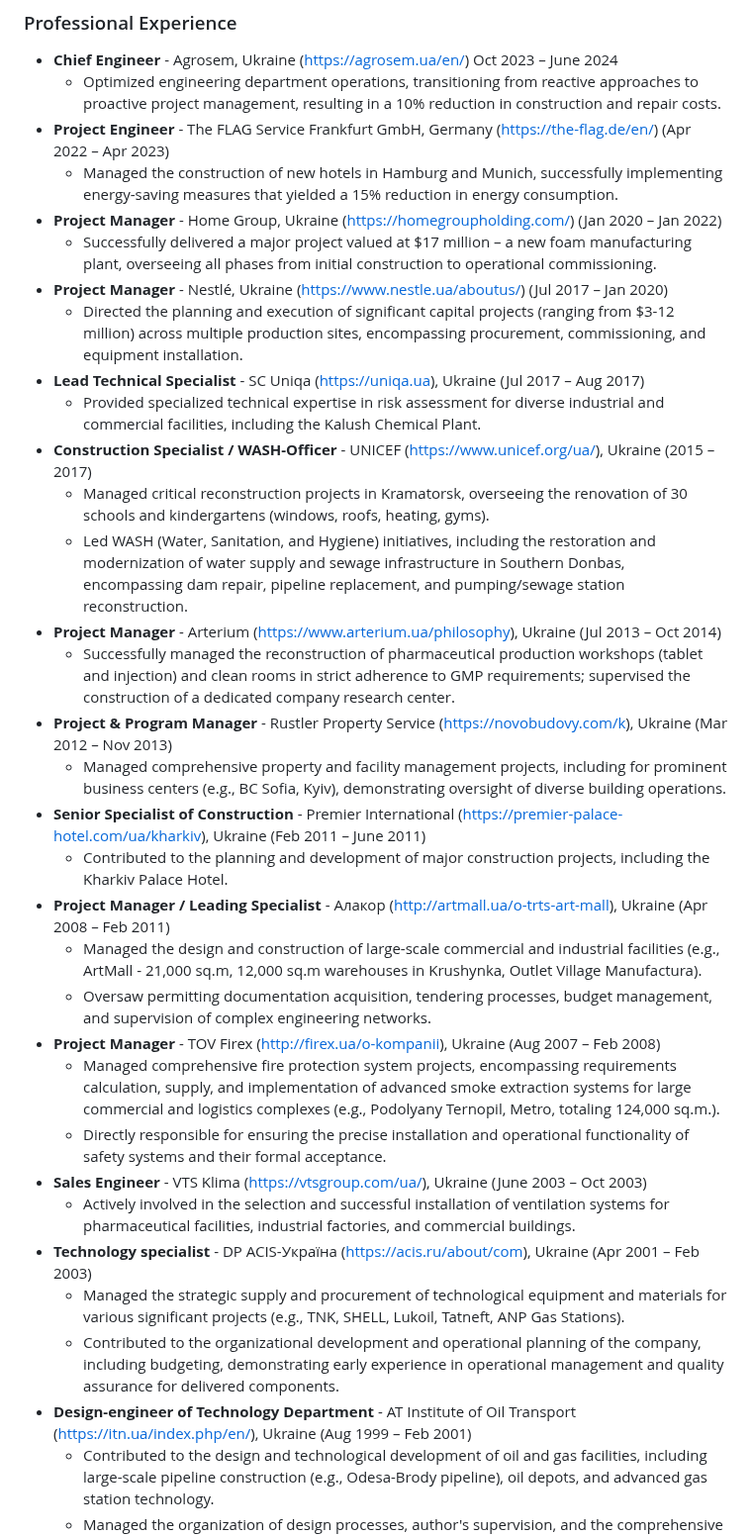
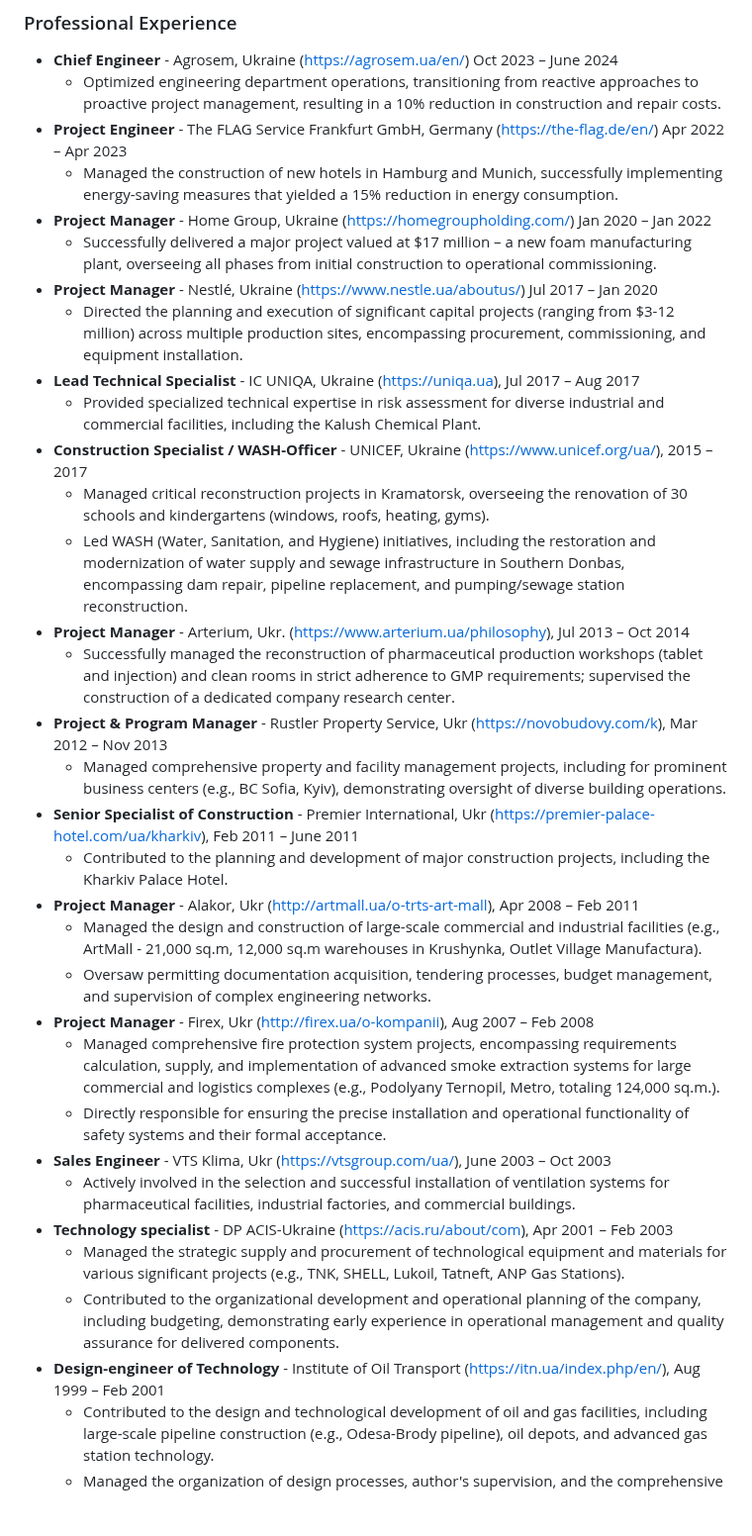
Before and after one commit to consulting-east-europe/IndustrialEng, a Markdown page: index.md, the part around the change. Shown at 99% size. Rendered like a GitHub page; blank space fills up the shorter version.

```diff
--- a/index.md
+++ b/index.md
@@ -40,35 +40,35 @@ My core competencies include advanced technology integration, the implementation
 
 * **Chief Engineer** - Agrosem, Ukraine ([https://agrosem.ua/en/](https://agrosem.ua/en/)) Oct 2023 – June 2024
     * Optimized engineering department operations, transitioning from reactive approaches to proactive project management, resulting in a 10% reduction in construction and repair costs.
-* **Project Engineer** - The FLAG Service Frankfurt GmbH, Germany ([https://the-flag.de/en/](https://the-flag.de/en/)) (Apr 2022 – Apr 2023)
+* **Project Engineer** - The FLAG Service Frankfurt GmbH, Germany ([https://the-flag.de/en/](https://the-flag.de/en/)) Apr 2022 – Apr 2023
     * Managed the construction of new hotels in Hamburg and Munich, successfully implementing energy-saving measures that yielded a 15% reduction in energy consumption.
-* **Project Manager** - Home Group, Ukraine ([https://homegroupholding.com/](https://homegroupholding.com/)) (Jan 2020 – Jan 2022)
+* **Project Manager** - Home Group, Ukraine ([https://homegroupholding.com/](https://homegroupholding.com/)) Jan 2020 – Jan 2022
     * Successfully delivered a major project valued at $17 million – a new foam manufacturing plant, overseeing all phases from initial construction to operational commissioning.
-* **Project Manager** - Nestlé, Ukraine ([https://www.nestle.ua/aboutus/](https://www.nestle.ua/aboutus/)) (Jul 2017 – Jan 2020)
+* **Project Manager** - Nestlé, Ukraine ([https://www.nestle.ua/aboutus/](https://www.nestle.ua/aboutus/)) Jul 2017 – Jan 2020
     * Directed the planning and execution of significant capital projects (ranging from $3-12 million) across multiple production sites, encompassing procurement, commissioning, and equipment installation.
-* **Lead Technical Specialist** - SC Uniqa ([https://uniqa.ua](https://uniqa.ua)), Ukraine (Jul 2017 – Aug 2017)
+* **Lead Technical Specialist** - IC UNIQA, Ukraine ([https://uniqa.ua](https://uniqa.ua)), Jul 2017 – Aug 2017
     * Provided specialized technical expertise in risk assessment for diverse industrial and commercial facilities, including the Kalush Chemical Plant.
-* **Construction Specialist / WASH-Officer** - UNICEF ([https://www.unicef.org/ua/](https://www.unicef.org/ua/)), Ukraine (2015 – 2017)
+* **Construction Specialist / WASH-Officer** - UNICEF, Ukraine ([https://www.unicef.org/ua/](https://www.unicef.org/ua/)), 2015 – 2017
     * Managed critical reconstruction projects in Kramatorsk, overseeing the renovation of 30 schools and kindergartens (windows, roofs, heating, gyms).
     * Led WASH (Water, Sanitation, and Hygiene) initiatives, including the restoration and modernization of water supply and sewage infrastructure in Southern Donbas, encompassing dam repair, pipeline replacement, and pumping/sewage station reconstruction.
-* **Project Manager** - Arterium ([https://www.arterium.ua/philosophy](https://www.arterium.ua/philosophy)), Ukraine (Jul 2013 – Oct 2014)
+* **Project Manager** - Arterium, Ukr. ([https://www.arterium.ua/philosophy](https://www.arterium.ua/philosophy)), Jul 2013 – Oct 2014
     * Successfully managed the reconstruction of pharmaceutical production workshops (tablet and injection) and clean rooms in strict adherence to GMP requirements; supervised the construction of a dedicated company research center.
-* **Project & Program Manager** - Rustler Property Service ([https://novobudovy.com/k](https://novobudovy.com/k)), Ukraine (Mar 2012 – Nov 2013)
+* **Project & Program Manager** - Rustler Property Service, Ukr ([https://novobudovy.com/k](https://novobudovy.com/k)), Mar 2012 – Nov 2013
     * Managed comprehensive property and facility management projects, including for prominent business centers (e.g., BC Sofia, Kyiv), demonstrating oversight of diverse building operations.
-* **Senior Specialist of Construction** - Premier International ([https://premier-palace-hotel.com/ua/kharkiv](https://premier-palace-hotel.com/ua/kharkiv)), Ukraine (Feb 2011 – June 2011)
+* **Senior Specialist of Construction** - Premier International, Ukr ([https://premier-palace-hotel.com/ua/kharkiv](https://premier-palace-hotel.com/ua/kharkiv)), Feb 2011 – June 2011
     * Contributed to the planning and development of major construction projects, including the Kharkiv Palace Hotel.
-* **Project Manager / Leading Specialist** - Алакор ([http://artmall.ua/o-trts-art-mall](http://artmall.ua/o-trts-art-mall)), Ukraine (Apr 2008 – Feb 2011)
+* **Project Manager** - Alakor, Ukr ([http://artmall.ua/o-trts-art-mall](http://artmall.ua/o-trts-art-mall)), Apr 2008 – Feb 2011
     * Managed the design and construction of large-scale commercial and industrial facilities (e.g., ArtMall - 21,000 sq.m, 12,000 sq.m warehouses in Krushynka, Outlet Village Manufactura).
     * Oversaw permitting documentation acquisition, tendering processes, budget management, and supervision of complex engineering networks.
-* **Project Manager** - TOV Firex ([http://firex.ua/o-kompanii](http://firex.ua/o-kompanii)), Ukraine (Aug 2007 – Feb 2008)
+* **Project Manager** - Firex, Ukr ([http://firex.ua/o-kompanii](http://firex.ua/o-kompanii)), Aug 2007 – Feb 2008
     * Managed comprehensive fire protection system projects, encompassing requirements calculation, supply, and implementation of advanced smoke extraction systems for large commercial and logistics complexes (e.g., Podolyany Ternopil, Metro, totaling 124,000 sq.m.).
     * Directly responsible for ensuring the precise installation and operational functionality of safety systems and their formal acceptance.
-* **Sales Engineer** - VTS Klima ([https://vtsgroup.com/ua/](https://vtsgroup.com/ua/)), Ukraine (June 2003 – Oct 2003)
+* **Sales Engineer** - VTS Klima, Ukr ([https://vtsgroup.com/ua/](https://vtsgroup.com/ua/)), June 2003 – Oct 2003
     * Actively involved in the selection and successful installation of ventilation systems for pharmaceutical facilities, industrial factories, and commercial buildings.
-* **Technology specialist** - DP ACIS-Україна ([https://acis.ru/about/com](https://acis.ru/about/com)), Ukraine (Apr 2001 – Feb 2003)
+* **Technology specialist** - DP ACIS-Ukraine ([https://acis.ru/about/com](https://acis.ru/about/com)), Apr 2001 – Feb 2003
     * Managed the strategic supply and procurement of technological equipment and materials for various significant projects (e.g., TNK, SHELL, Lukoil, Tatneft, ANP Gas Stations).
     * Contributed to the organizational development and operational planning of the company, including budgeting, demonstrating early experience in operational management and quality assurance for delivered components.
-* **Design-engineer of Technology Department** - AT Institute of Oil Transport ([https://itn.ua/index.php/en/](https://itn.ua/index.php/en/)), Ukraine (Aug 1999 – Feb 2001)
+* **Design-engineer of Technology** - Institute of Oil Transport ([https://itn.ua/index.php/en/](https://itn.ua/index.php/en/)), Aug 1999 – Feb 2001
     * Contributed to the design and technological development of oil and gas facilities, including large-scale pipeline construction (e.g., Odesa-Brody pipeline), oil depots, and advanced gas station technology.
     * Managed the organization of design processes, author's supervision, and the comprehensive completion and transfer of project documentation.
 
```
